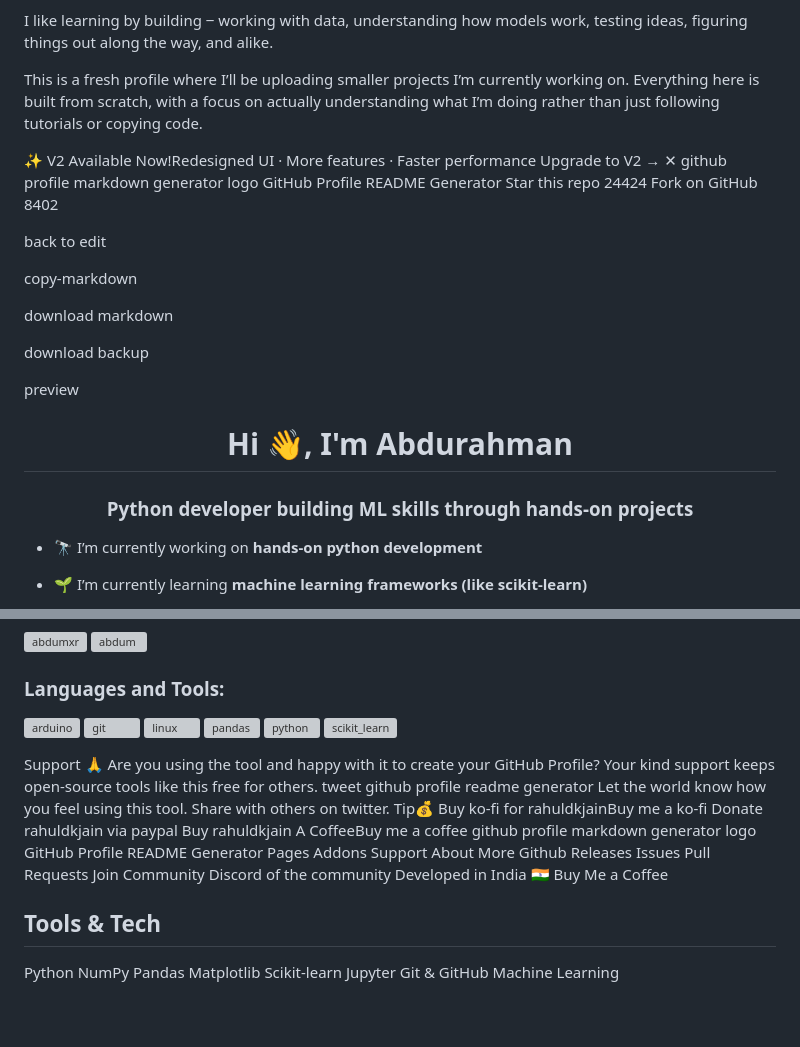
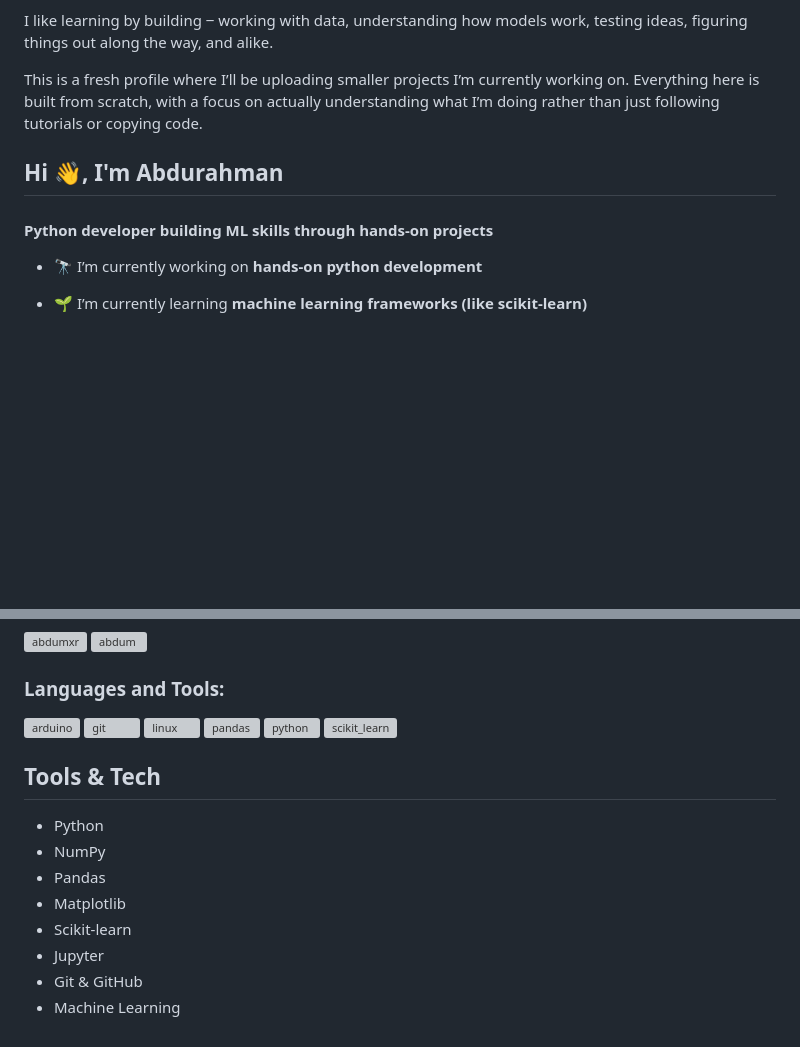
Before and after one commit to abdurahman-abdo/abdurahman-abdo, a Markdown page: README.md, 2 parts joined by grey strips. GitHub-like rendering; blank space fills up the shorter version; grey boxes are pictures that could not be loaded.

```diff
--- a/README.md
+++ b/README.md
@@ -8,28 +8,8 @@ I like learning by building ‒ working with data, understanding how models work
 
 This is a fresh profile where I’ll be uploading smaller projects I’m currently working on. Everything here is built from scratch, with a focus on actually understanding what I’m doing rather than just following tutorials or copying code.
 
-✨
-V2 Available Now!Redesigned UI · More features · Faster performance
-Upgrade to V2 →
-✕
-github profile markdown generator logo
-GitHub Profile README Generator
-Star this repo
-24424
-Fork on GitHub
-8402
-
-back to edit
-
-copy-markdown
-
-download markdown
-
-download backup
-
-preview
-<h1 align="center">Hi 👋, I'm Abdurahman</h1>
-<h3 align="center">Python developer building ML skills through hands-on projects</h3>
+## Hi 👋, I'm Abdurahman
+#### Python developer building ML skills through hands-on projects</h3>
 
 - 🔭 I’m currently working on **hands-on python development**
 
@@ -45,31 +25,6 @@ preview
 
 <h3 align="left">Languages and Tools:</h3>
 <p align="left"> <a href="https://www.arduino.cc/" target="_blank" rel="noreferrer"> <img src="https://cdn.worldvectorlogo.com/logos/arduino-1.svg" alt="arduino" width="40" height="40"/> </a> <a href="https://git-scm.com/" target="_blank" rel="noreferrer"> <img src="https://www.vectorlogo.zone/logos/git-scm/git-scm-icon.svg" alt="git" width="40" height="40"/> </a> <a href="https://www.linux.org/" target="_blank" rel="noreferrer"> <img src="https://raw.githubusercontent.com/devicons/devicon/master/icons/linux/linux-original.svg" alt="linux" width="40" height="40"/> </a> <a href="https://pandas.pydata.org/" target="_blank" rel="noreferrer"> <img src="https://raw.githubusercontent.com/devicons/devicon/2ae2a900d2f041da66e950e4d48052658d850630/icons/pandas/pandas-original.svg" alt="pandas" width="40" height="40"/> </a> <a href="https://www.python.org" target="_blank" rel="noreferrer"> <img src="https://raw.githubusercontent.com/devicons/devicon/master/icons/python/python-original.svg" alt="python" width="40" height="40"/> </a> <a href="https://scikit-learn.org/" target="_blank" rel="noreferrer"> <img src="https://upload.wikimedia.org/wikipedia/commons/0/05/Scikit_learn_logo_small.svg" alt="scikit_learn" width="40" height="40"/> </a> </p>
-
-Support 🙏
-Are you using the tool and happy with it to create your GitHub Profile?
-Your kind support keeps open-source tools like this free for others.
-tweet github profile readme generator
-Let the world know how you feel using this tool. Share with others on twitter.
-Tip💰
-Buy ko-fi for rahuldkjainBuy me a ko-fi
-Donate rahuldkjain via paypal
-Buy rahuldkjain A CoffeeBuy me a coffee
-github profile markdown generator logo
-GitHub Profile README Generator
-Pages
-Addons
-Support
-About
-More
-Github
-Releases
-Issues
-Pull Requests
-Join Community
-Discord of the community
-Developed in India 🇮🇳
-Buy Me a Coffee
 
 <!--
 **abdurahman-abdo/abdurahman-abdo** is a ✨ _special_ ✨ repository because its `README.md` (this file) appears on your GitHub profile.
@@ -88,11 +43,11 @@ Here are some ideas to get you started:
 
 
 ## Tools & Tech
-Python
-NumPy
-Pandas
-Matplotlib
-Scikit-learn
-Jupyter
-Git & GitHub
-Machine Learning
+- Python
+- NumPy
+- Pandas
+- Matplotlib
+- Scikit-learn
+- Jupyter
+- Git & GitHub
+- Machine Learning
```
Also changed, not shown: other parts of README.md (+1 -1 lines).
